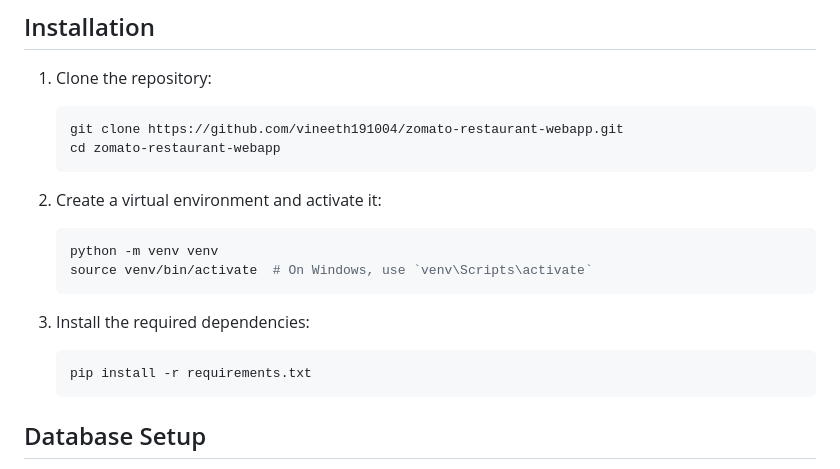
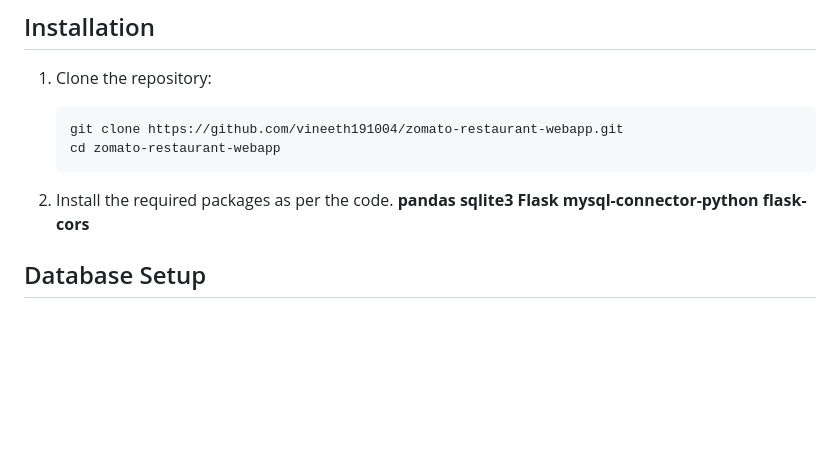
Before and after one commit to vineeth191004/zomato-restaurant-webapp, a Markdown page: README.md, the part around the change. Drawn GitHub-style; blank space fills up the shorter version.

````diff
--- a/README.md
+++ b/README.md
@@ -46,18 +46,13 @@ The project follows a basic MVC (Model-View-Controller) architecture:
    cd zomato-restaurant-webapp
    ```
 
-2. Create a virtual environment and activate it:
+2. Install the required packages as per the code.
+   **pandas**
+   **sqlite3**
+   **Flask**
+   **mysql-connector-python**
+   **flask-cors**
 
-   ```bash
-   python -m venv venv
-   source venv/bin/activate  # On Windows, use `venv\Scripts\activate`
-   ```
-
-3. Install the required dependencies:
-
-   ```bash
-   pip install -r requirements.txt
-   ```
 
 ## Database Setup
 
````
